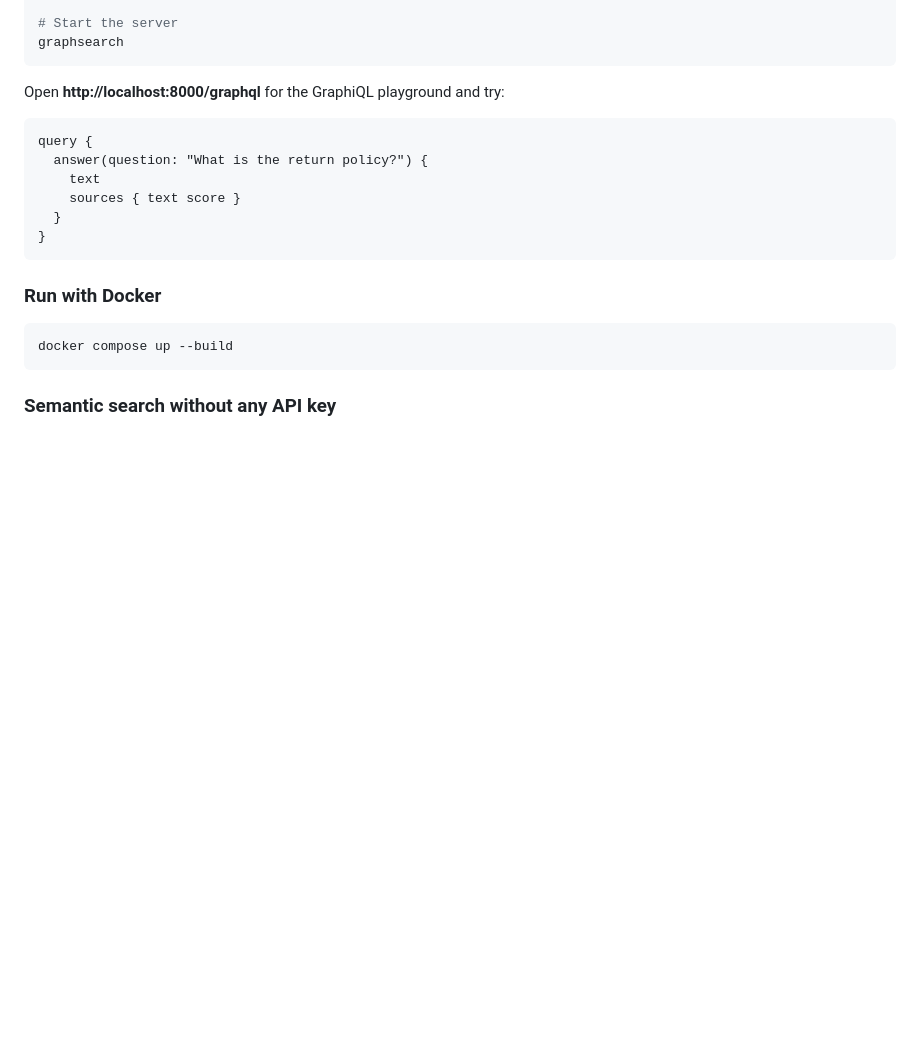
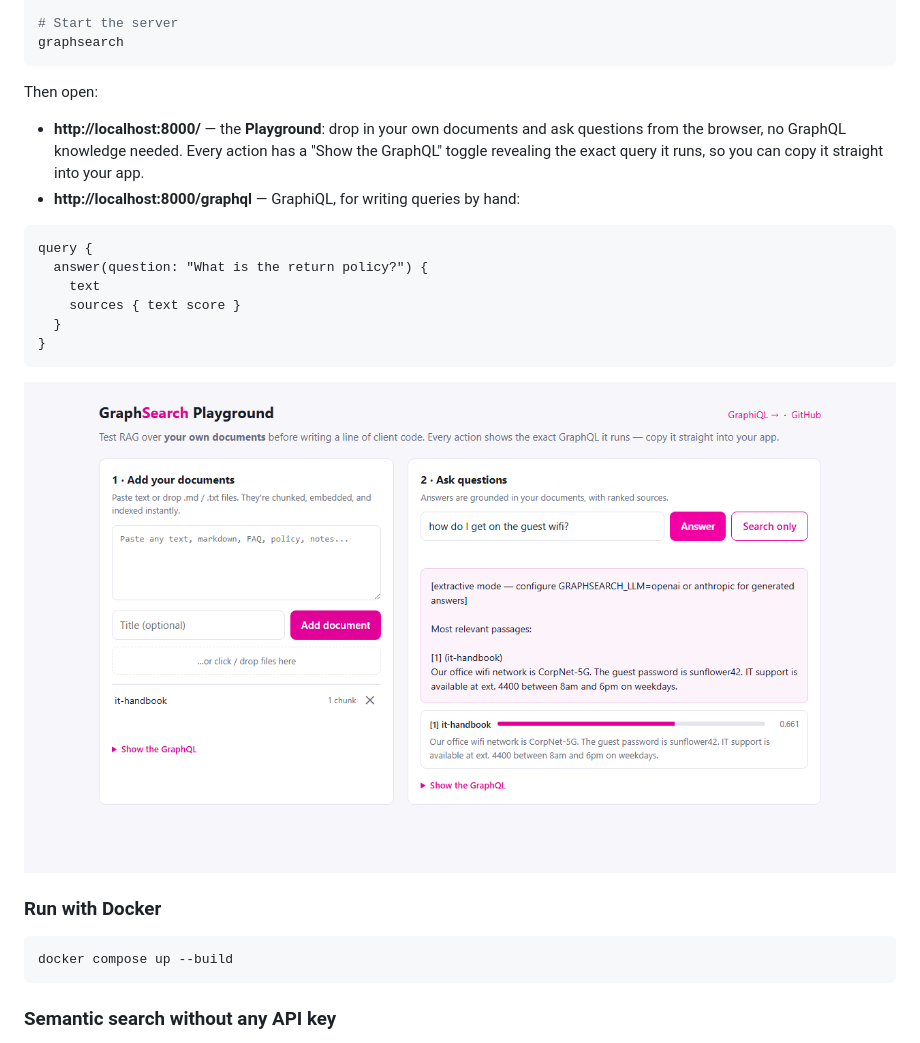
Before and after one commit to mohithgowdak/graphsearch, a Markdown page: README.md, the part around the change. GitHub-like rendering; pictures changed too: docs/playground.png (added); blank space fills up the shorter version.

````diff
--- a/README.md
+++ b/README.md
@@ -60,7 +60,13 @@ graphsearch-ingest data/example_docs
 graphsearch
 ```
 
-Open **http://localhost:8000/graphql** for the GraphiQL playground and try:
+Then open:
+
+- **http://localhost:8000/** — the **Playground**: drop in your own documents and
+  ask questions from the browser, no GraphQL knowledge needed. Every action has a
+  "Show the GraphQL" toggle revealing the exact query it runs, so you can copy it
+  straight into your app.
+- **http://localhost:8000/graphql** — GraphiQL, for writing queries by hand:
 
 ```graphql
 query {
@@ -70,6 +76,8 @@ query {
   }
 }
 ```
+
+![The GraphSearch Playground: your documents on the left, grounded answers with ranked sources on the right](docs/playground.png)
 
 ### Run with Docker
 
````
Also changed, not shown: 5 other files.
